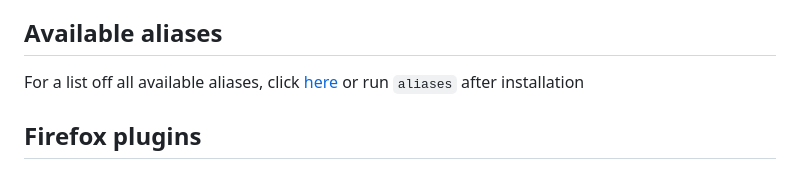
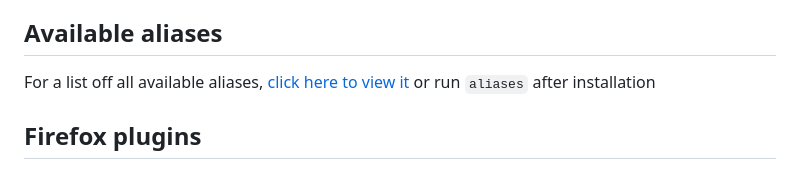
Before and after one commit to ionesculiviucristian/arch-setup, a Markdown page: README.md, the part around the change. GitHub-like rendering.

Commit message:
Fix MD rule

```diff
--- a/README.md
+++ b/README.md
@@ -90,7 +90,7 @@ cp .env.example .env
 
 ## Available aliases
 
-For a list off all available aliases, click [here](./ALIASES.md) or run `aliases` after installation
+For a list off all available aliases, [click here to view it](./ALIASES.md) or run `aliases` after installation
 
 ## Firefox plugins
 
```
